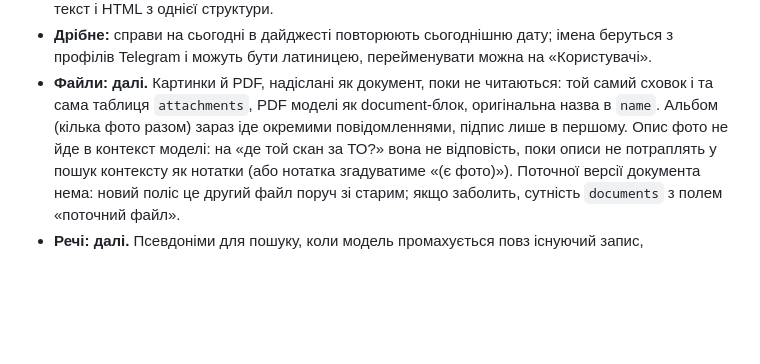
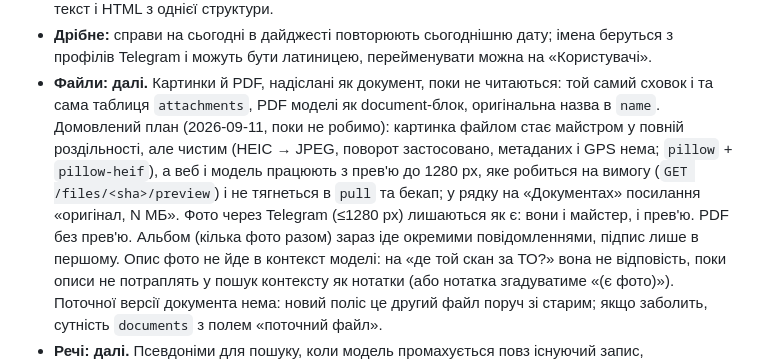
Before and after one commit to imax/familyOS, a Markdown page: docs/status.md, the part around the change. Drawn GitHub-style; blank space fills up the shorter version.

Commit message:
status: the agreed plan for files sent as documents (masters + previews), not started
Co-Authored-By: Claude Fable 5.1 <noreply@anthropic.com>

```diff
--- a/docs/status.md
+++ b/docs/status.md
@@ -120,8 +120,13 @@
   з профілів Telegram і можуть бути латиницею, перейменувати можна на «Користувачі».
 - **Файли: далі.** Картинки й PDF, надіслані як документ, поки не читаються: той самий
   сховок і та сама таблиця `attachments`, PDF моделі як document-блок, оригінальна назва
-  в `name`. Альбом (кілька фото разом) зараз іде окремими повідомленнями, підпис лише в
-  першому. Опис фото не йде в контекст моделі: на «де той скан за ТО?» вона не відповість,
+  в `name`. Домовлений план (2026-09-11, поки не робимо): картинка файлом стає майстром у
+  повній роздільності, але чистим (HEIC → JPEG, поворот застосовано, метаданих і GPS
+  нема; `pillow` + `pillow-heif`), а веб і модель працюють з прев'ю до 1280 px, яке
+  робиться на вимогу (`GET /files/<sha>/preview`) і не тягнеться в `pull` та бекап; у рядку
+  на «Документах» посилання «оригінал, N МБ». Фото через Telegram (≤1280 px) лишаються як
+  є: вони і майстер, і прев'ю. PDF без прев'ю. Альбом (кілька фото разом) зараз іде
+  окремими повідомленнями, підпис лише в першому. Опис фото не йде в контекст моделі: на «де той скан за ТО?» вона не відповість,
   поки описи не потраплять у пошук контексту як нотатки (або нотатка згадуватиме «(є
   фото)»). Поточної версії документа нема: новий поліс це другий файл
   поруч зі старим; якщо заболить, сутність `documents` з полем «поточний файл».
```
